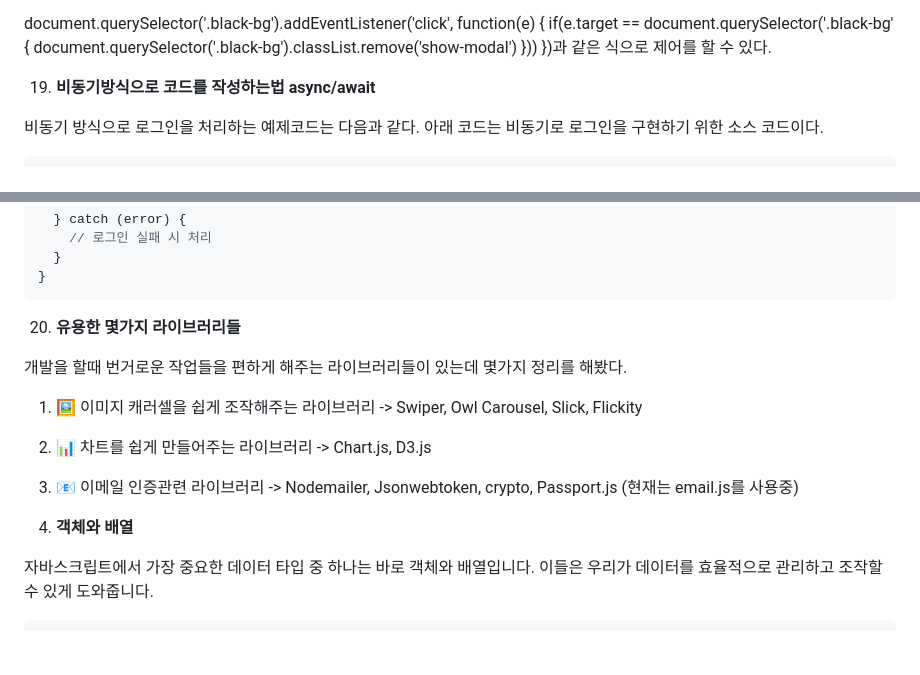
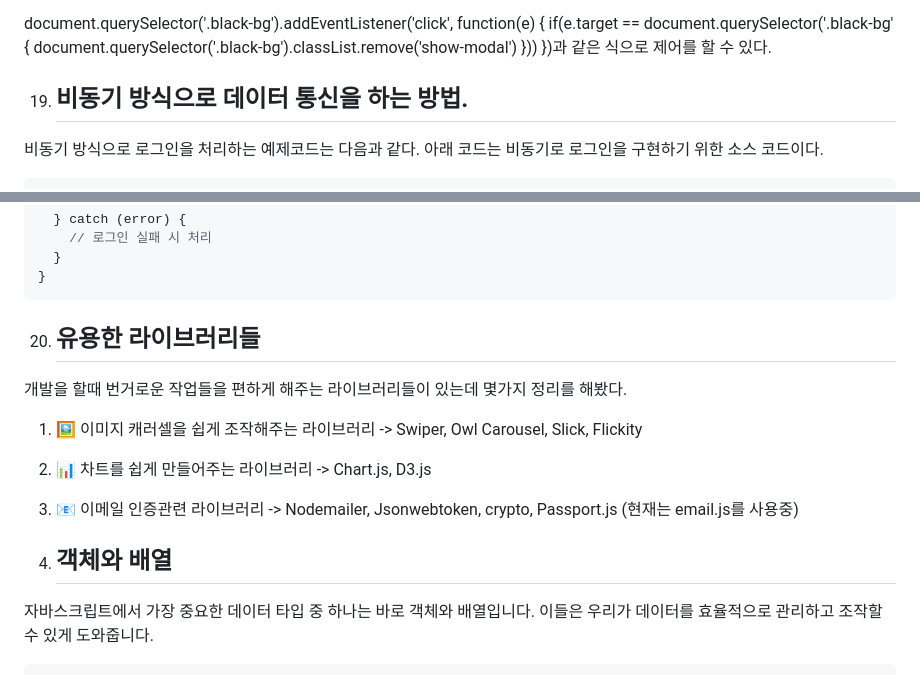
Before and after one commit to yonghwane/js-practice, a Markdown page: README.md, 2 parts joined by grey strips. Rendered like a GitHub page; blank space fills up the shorter version.

````diff
--- a/README.md
+++ b/README.md
@@ -137,7 +149,7 @@ document.querySelector('.black-bg').classList.remove('show-modal')
 }))
 })과 같은 식으로 제어를 할 수 있다.
 
-19. **비동기방식으로 코드를 작성하는법 async/await**
+19. ## 비동기 방식으로 데이터 통신을 하는 방법.
 
 비동기 방식으로 로그인을 처리하는 예제코드는 다음과 같다. 아래 코드는 비동기로 로그인을 구현하기 위한 소스 코드이다.
 
@@ -163,7 +175,7 @@ async function login() {
   }
 }
 ```
-20. **유용한 몇가지 라이브러리들**
+20. ## 유용한 라이브러리들
 
 개발을 할때 번거로운 작업들을 편하게 해주는 라이브러리들이 있는데 몇가지 정리를 해봤다.
 
@@ -171,7 +183,7 @@ async function login() {
 2. 📊 차트를 쉽게 만들어주는 라이브러리 -> Chart.js, D3.js
 3. 📧 이메일 인증관련 라이브러리 -> Nodemailer, Jsonwebtoken, crypto, Passport.js (현재는 email.js를 사용중)
 
-21. **객체와 배열**
+21. ## 객체와 배열
 
 자바스크립트에서 가장 중요한 데이터 타입 중 하나는 바로 객체와 배열입니다. 이들은 우리가 데이터를 효율적으로 관리하고 조작할 수 있게 도와줍니다.
 
````
Also changed, not shown: other parts of README.md (+43 -31 lines).
